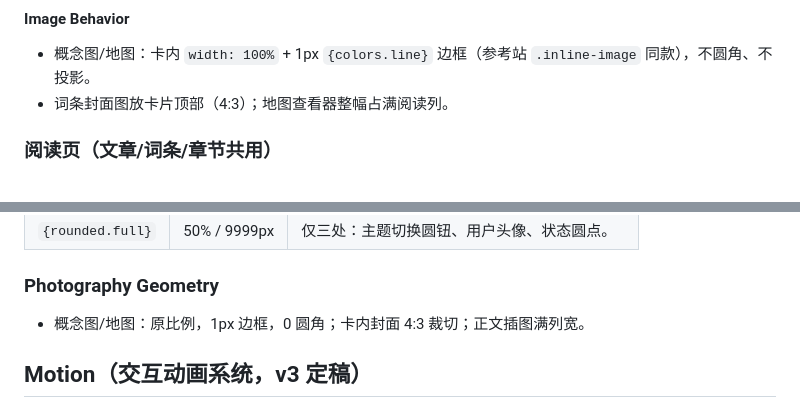
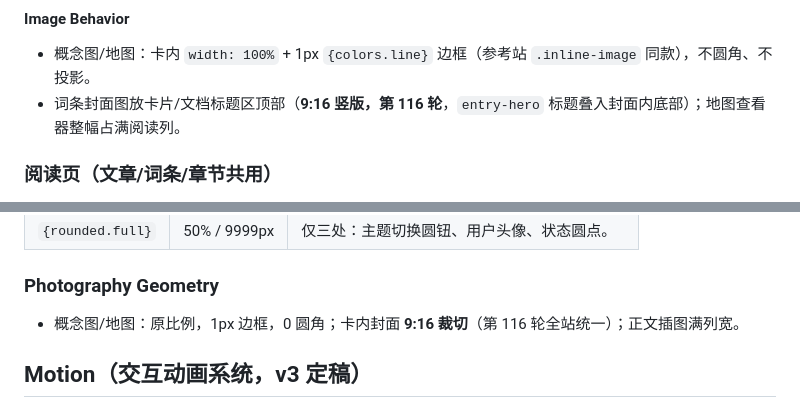
Before and after one commit to zgggy/soliterra, a Markdown page: docs/design.md, 2 parts joined by grey strips. GitHub-like rendering.

```diff
--- a/docs/design.md
+++ b/docs/design.md
@@ -163,7 +163,7 @@ Soliterra 是一个本地部署的条目平台（一切皆条目：一个 .md =
 
 #### Image Behavior
 - 概念图/地图：卡内 `width: 100%` + 1px `{colors.line}` 边框（参考站 `.inline-image` 同款），不圆角、不投影。
-- 词条封面图放卡片顶部（4:3）；地图查看器整幅占满阅读列。
+- 词条封面图放卡片/文档标题区顶部（**9:16 竖版，第 116 轮**，`entry-hero` 标题叠入封面内底部）；地图查看器整幅占满阅读列。
 
 ### 阅读页（文章/词条/章节共用）
 - 参考站用**模态阅读层**（点卡片 → 全屏遮罩 + 居中 980px 纸面）。平台沿用此形态做**词条速览**：`rgba(0,0,0,.48)` 遮罩 + `blur(5px)`，纸面 `min(980px, calc(100vw - 48px))`，`margin: 88px auto 56px`，入场 `translateY(24px) scale(.985) → 0` 的 `cubic-bezier(.22,1,.36,1) 300ms`。
@@ -192,7 +192,7 @@ Soliterra 是一个本地部署的条目平台（一切皆条目：一个 .md =
 | `{rounded.full}` | 50% / 9999px | 仅三处：主题切换圆钮、用户头像、状态圆点。 |
 
 ### Photography Geometry
-- 概念图/地图：原比例，1px 边框，0 圆角；卡内封面 4:3 裁切；正文插图满列宽。
+- 概念图/地图：原比例，1px 边框，0 圆角；卡内封面 **9:16 裁切**（第 116 轮全站统一）；正文插图满列宽。
 
 ## Motion（交互动画系统，v3 定稿）
 
```
Also changed, not shown: other parts of docs/design.md (+5 -5 lines).
